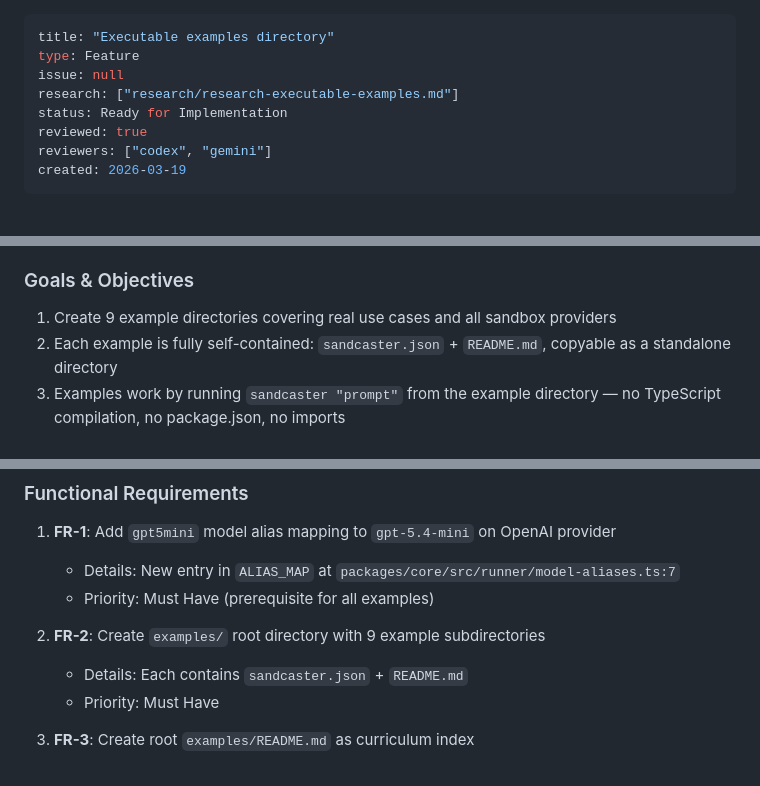
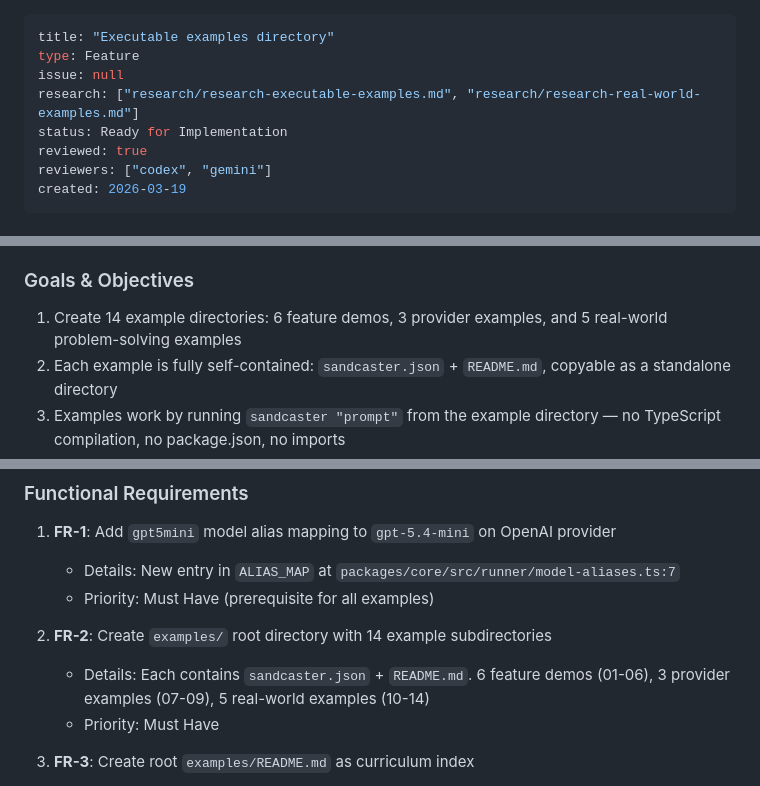
Before and after one commit to iamladi/sandcaster, a Markdown page: plans/10-executable-examples.md, 3 parts joined by grey strips. Drawn GitHub-style.

```diff
--- a/plans/10-executable-examples.md
+++ b/plans/10-executable-examples.md
@@ -2,7 +2,7 @@
 title: "Executable examples directory"
 type: Feature
 issue: null
-research: ["research/research-executable-examples.md"]
+research: ["research/research-executable-examples.md", "research/research-real-world-examples.md"]
 status: Ready for Implementation
 reviewed: true
 reviewers: ["codex", "gemini"]
@@ -25,7 +25,7 @@ Sandcaster has no runnable examples. Users evaluating or integrating the project
 
 ### Goals & Objectives
 
-1. Create 9 example directories covering real use cases and all sandbox providers
+1. Create 14 example directories: 6 feature demos, 3 provider examples, and 5 real-world problem-solving examples
 2. Each example is fully self-contained: `sandcaster.json` + `README.md`, copyable as a standalone directory
 3. Examples work by running `sandcaster "prompt"` from the example directory — no TypeScript compilation, no package.json, no imports
 4. Progressive complexity from "hello world" to multi-agent security audits and speculative branching
@@ -74,8 +74,8 @@ Sandcaster has no runnable examples. Users evaluating or integrating the project
    - Details: New entry in `ALIAS_MAP` at `packages/core/src/runner/model-aliases.ts:7`
    - Priority: Must Have (prerequisite for all examples)
 
-2. **FR-2**: Create `examples/` root directory with 9 example subdirectories
-   - Details: Each contains `sandcaster.json` + `README.md`
+2. **FR-2**: Create `examples/` root directory with 14 example subdirectories
+   - Details: Each contains `sandcaster.json` + `README.md`. 6 feature demos (01-06), 3 provider examples (07-09), 5 real-world examples (10-14)
    - Priority: Must Have
 
 3. **FR-3**: Create root `examples/README.md` as curriculum index
```
Also changed, not shown: other parts of plans/10-executable-examples.md (+36 -2 lines), research/research-real-world-examples.md (added, +248 -0 lines).
